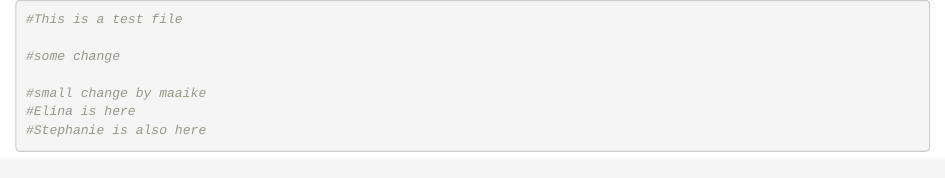
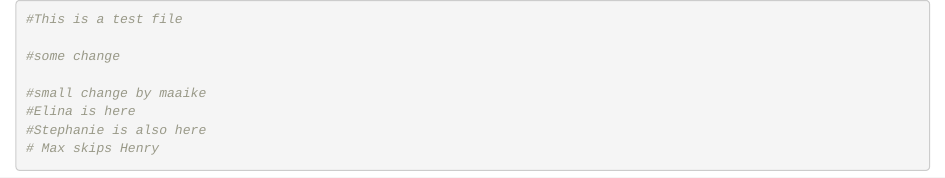
Before and after one commit to mashsayed/Intro_R_2025, an R Markdown document (test.Rmd): the page in a window 1100 px wide, from its top. Rendered offline with R 4.5, knitr and Pandoc, with nearby package versions.

Commit message:
Dom doesnt know what theproblem is

````diff
--- a/test.Rmd
+++ b/test.Rmd
@@ -7,5 +7,6 @@
 #small change by maaike
 #Elina is here
 #Stephanie is also here
+# Max skips Henry
 
 ```
````
